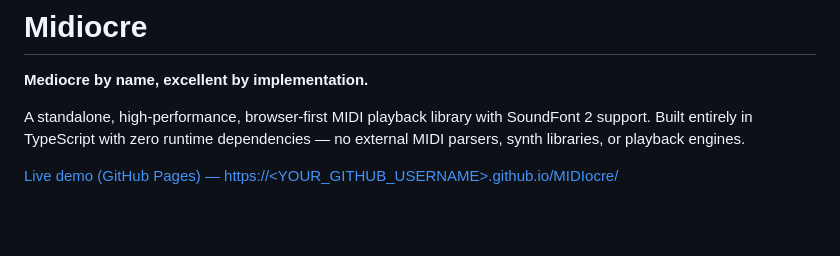
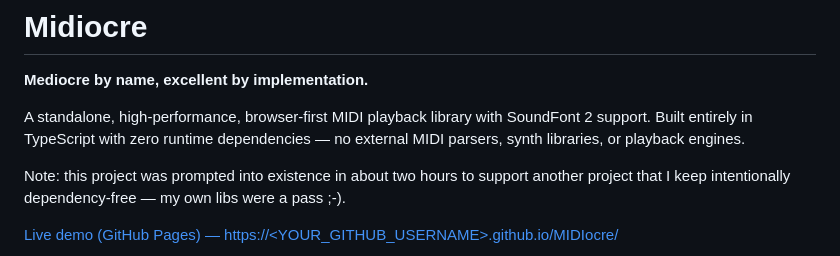
Before and after one commit to putersdcat/MIDIocre, a Markdown page: README.md, the part around the change. Rendered like a GitHub page; blank space fills up the shorter version.

Commit message:
docs: add development note about 2-hour AI-prompted origin

```diff
--- a/README.md
+++ b/README.md
@@ -3,6 +3,8 @@
 **Mediocre by name, excellent by implementation.**
 
 A standalone, high-performance, browser-first MIDI playback library with SoundFont 2 support. Built entirely in TypeScript with zero runtime dependencies — no external MIDI parsers, synth libraries, or playback engines.
+
+Note: this project was prompted into existence in about two hours to support another project that I keep intentionally dependency‑free — my own libs were a pass ;-).
 
 [Live demo (GitHub Pages) — https://<YOUR_GITHUB_USERNAME>.github.io/MIDIocre/](https://<YOUR_GITHUB_USERNAME>.github.io/MIDIocre/)
 
```
